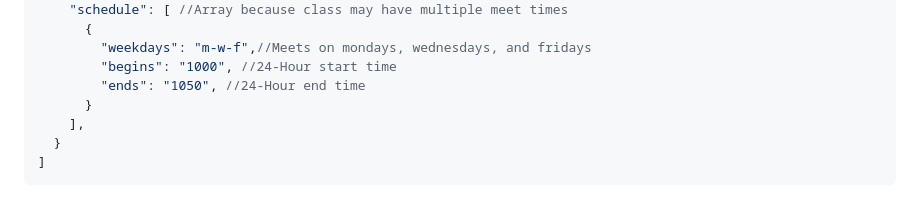
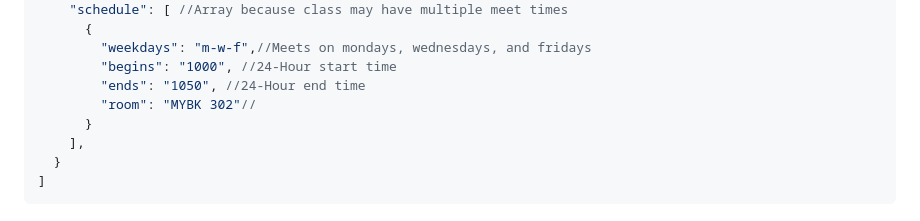
Before and after one commit to anabelle2001/class-registration-assistant, a Markdown page: docs/sections.md, the part around the change. Drawn GitHub-style.

Commit message:
add room

```diff
--- a/docs/sections.md
+++ b/docs/sections.md
@@ -44,6 +44,7 @@ fetch("/api/section/?semesterID=202410")
         "weekdays": "m-w-f",//Meets on mondays, wednesdays, and fridays
         "begins": "1000", //24-Hour start time
         "ends": "1050", //24-Hour end time
+        "room": "MYBK 302"//
       }
     ],
   }
```
